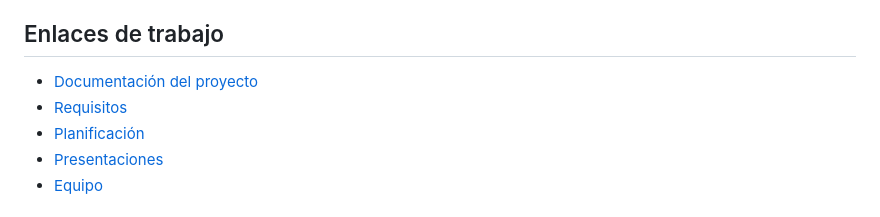
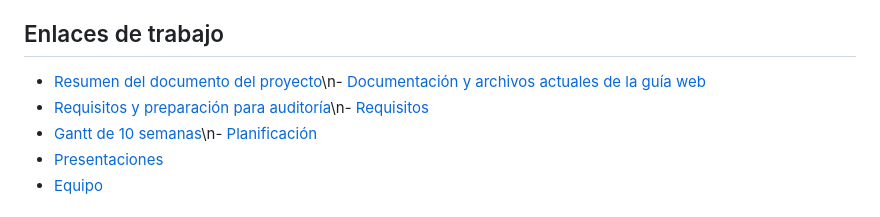
Before and after one commit to ch1ck3nugget27-arch/SO2-2026-GUIA_SERVER, a Markdown page: README.md, the part around the change. GitHub-like rendering.

Commit message:
Enlazar documentos y planificación desde el README

```diff
--- a/README.md
+++ b/README.md
@@ -58,9 +58,9 @@ Los archivos HTML, CSS y JavaScript que están en docs/proyecto/ corresponden a
 5. Mantener coherencia entre el README, la documentación, la planificación y las Issues.
 
 ## Enlaces de trabajo
-- [Documentación del proyecto](docs/proyecto/)
-- [Requisitos](docs/requisitos/)
-- [Planificación](docs/planificacion/)
+- [Resumen del documento del proyecto](docs/proyecto/documento_proyecto.md)\n- [Documentación y archivos actuales de la guía web](docs/proyecto/)
+- [Requisitos y preparación para auditoría](docs/requisitos/estado_requisitos.md)\n- [Requisitos](docs/requisitos/)
+- [Gantt de 10 semanas](docs/planificacion/gantt_10_semanas.md)\n- [Planificación](docs/planificacion/)
 - [Presentaciones](docs/presentaciones/)
 - [Equipo](equipo/)
 
```
